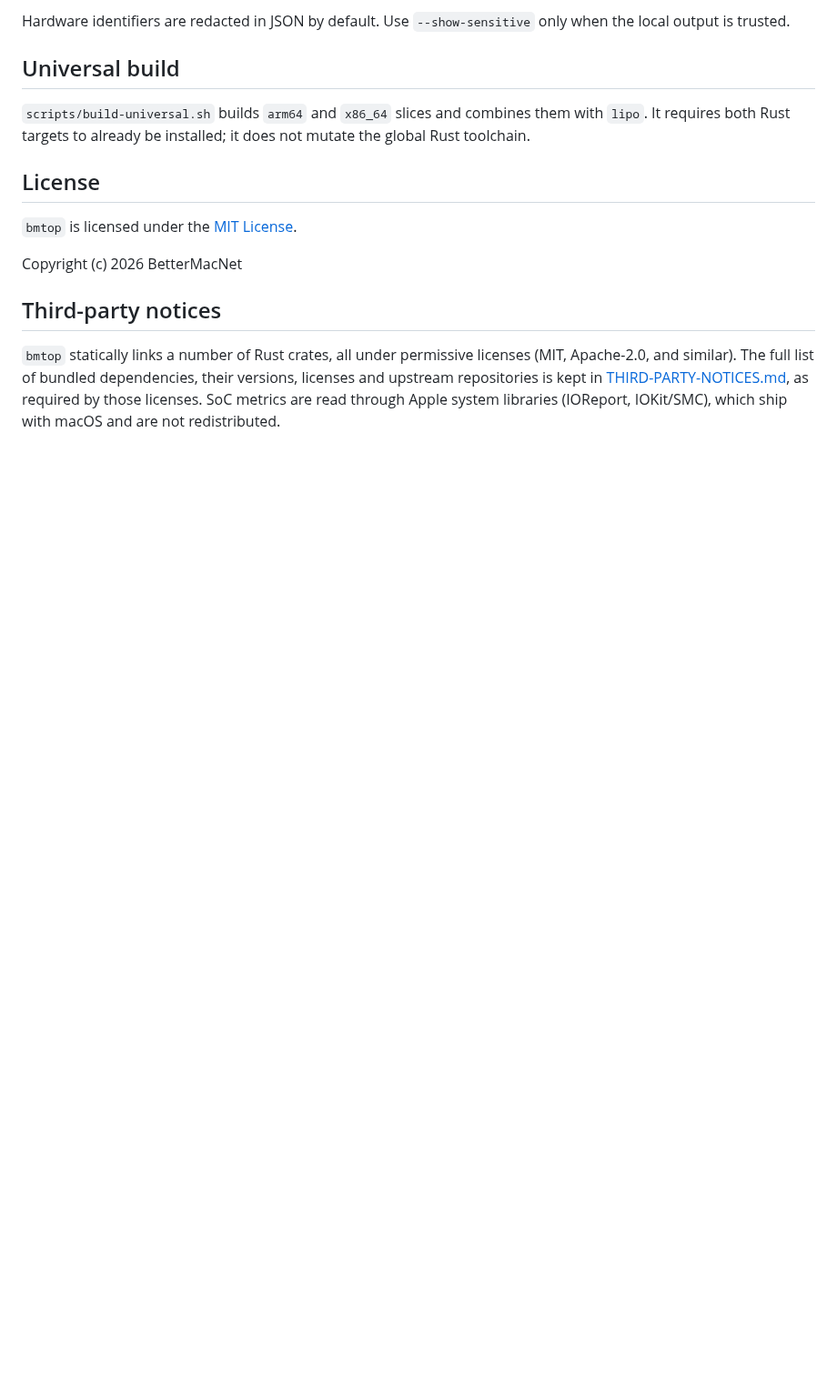
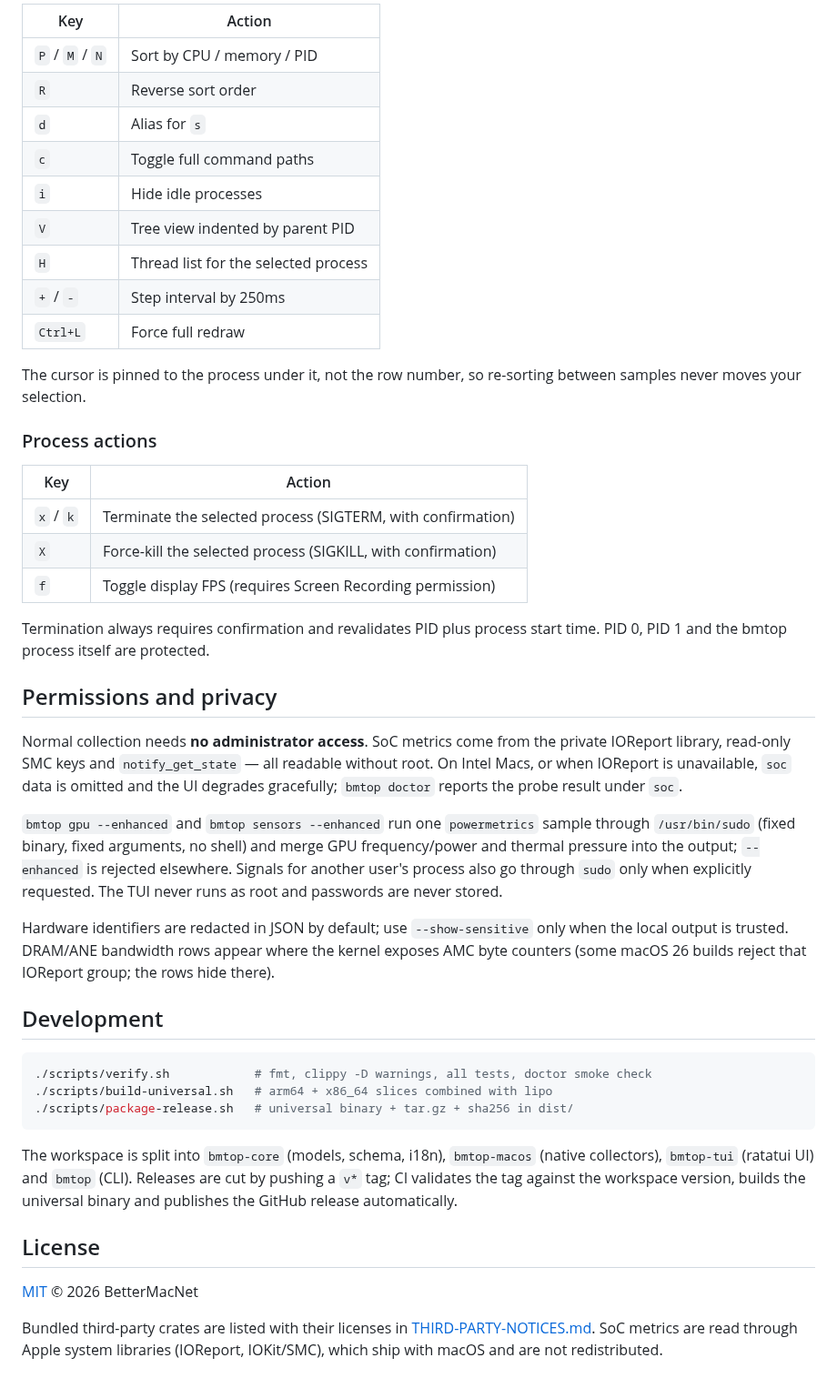
Before and after one commit to BetterMacNet/bmtop, a Markdown page: README.md, the part around one of its changes. Shown at 91% size. GitHub-like rendering; blank space fills up the shorter version.

````diff
--- a/README.md
+++ b/README.md
@@ -102,25 +121,69 @@ stored.
 
-Hardware identifiers are redacted in JSON by default. Use
-`--show-sensitive` only when the local output is trusted.
+| Key | Action |
+|-----|--------|
+| `P` / `M` / `N` | Sort by CPU / memory / PID |
+| `R` | Reverse sort order |
+| `d` | Alias for `s` |
+| `c` | Toggle full command paths |
+| `i` | Hide idle processes |
+| `V` | Tree view indented by parent PID |
+| `H` | Thread list for the selected process |
+| `+` / `-` | Step interval by 250ms |
+| `Ctrl+L` | Force full redraw |
 
-## Universal build
+The cursor is pinned to the process under it, not the row number, so
+re-sorting between samples never moves your selection.
 
-`scripts/build-universal.sh` builds `arm64` and `x86_64` slices and combines
-them with `lipo`. It requires both Rust targets to already be installed; it
-does not mutate the global Rust toolchain.
+### Process actions
 
+| Key | Action |
+|-----|--------|
+| `x` / `k` | Terminate the selected process (SIGTERM, with confirmation) |
+| `X` | Force-kill the selected process (SIGKILL, with confirmation) |
+| `f` | Toggle display FPS (requires Screen Recording permission) |
+
+Termination always requires confirmation and revalidates PID plus process
+start time. PID 0, PID 1 and the bmtop process itself are protected.
+
+## Permissions and privacy
+
+Normal collection needs **no administrator access**. SoC metrics come from the
+private IOReport library, read-only SMC keys and `notify_get_state` — all
+readable without root. On Intel Macs, or when IOReport is unavailable, `soc`
+data is omitted and the UI degrades gracefully; `bmtop doctor` reports the
+probe result under `soc`.
+
+`bmtop gpu --enhanced` and `bmtop sensors --enhanced` run one `powermetrics`
+sample through `/usr/bin/sudo` (fixed binary, fixed arguments, no shell) and
+merge GPU frequency/power and thermal pressure into the output; `--enhanced`
+is rejected elsewhere. Signals for another user's process also go through
+`sudo` only when explicitly requested. The TUI never runs as root and
+passwords are never stored.
+
+Hardware identifiers are redacted in JSON by default; use `--show-sensitive`
+only when the local output is trusted. DRAM/ANE bandwidth rows appear where
+the kernel exposes AMC byte counters (some macOS 26 builds reject that
+IOReport group; the rows hide there).
+
+## Development
+
+```sh
+./scripts/verify.sh            # fmt, clippy -D warnings, all tests, doctor smoke check
+./scripts/build-universal.sh   # arm64 + x86_64 slices combined with lipo
+./scripts/package-release.sh   # universal binary + tar.gz + sha256 in dist/
+```
+
+The workspace is split into `bmtop-core` (models, schema, i18n),
+`bmtop-macos` (native collectors), `bmtop-tui` (ratatui UI) and `bmtop`
+(CLI). Releases are cut by pushing a `v*` tag; CI validates the tag against
+the workspace version, builds the universal binary and publishes the GitHub
+release automatically.
 
 ## License
 
-`bmtop` is licensed under the [MIT License](LICENSE).
+[MIT](LICENSE) © 2026 BetterMacNet
 
-Copyright (c) 2026 BetterMacNet
-
-## Third-party notices
-
-`bmtop` statically links a number of Rust crates, all under permissive
-licenses (MIT, Apache-2.0, and similar). The full list of bundled
-dependencies, their versions, licenses and upstream repositories is kept in
-[THIRD-PARTY-NOTICES.md](THIRD-PARTY-NOTICES.md), as required by those
-licenses. SoC metrics are read through Apple system libraries (IOReport,
-IOKit/SMC), which ship with macOS and are not redistributed.
+Bundled third-party crates are listed with their licenses in
+[THIRD-PARTY-NOTICES.md](THIRD-PARTY-NOTICES.md). SoC metrics are read
+through Apple system libraries (IOReport, IOKit/SMC), which ship with macOS
+and are not redistributed.
````
Also changed, not shown: other parts of README.md (+83 -64 lines), assets/overview.png (added), 1 other file.
